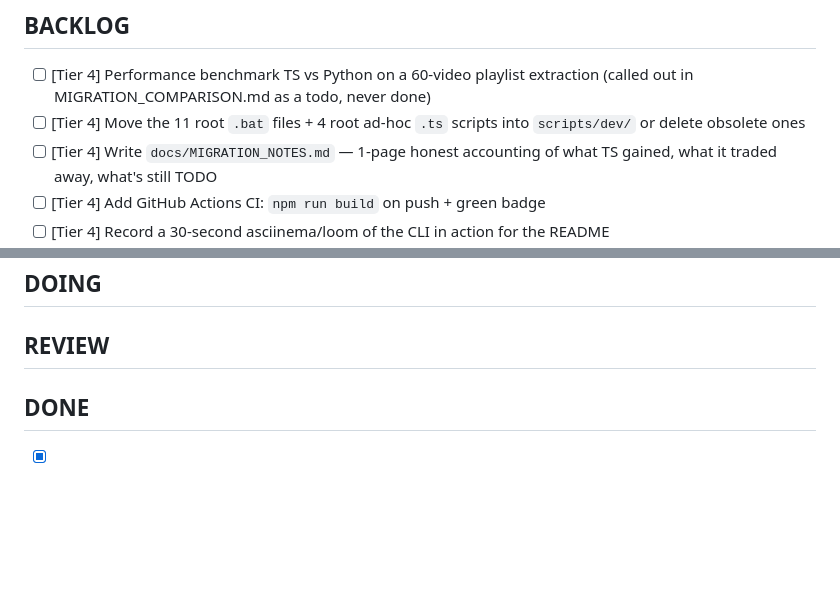
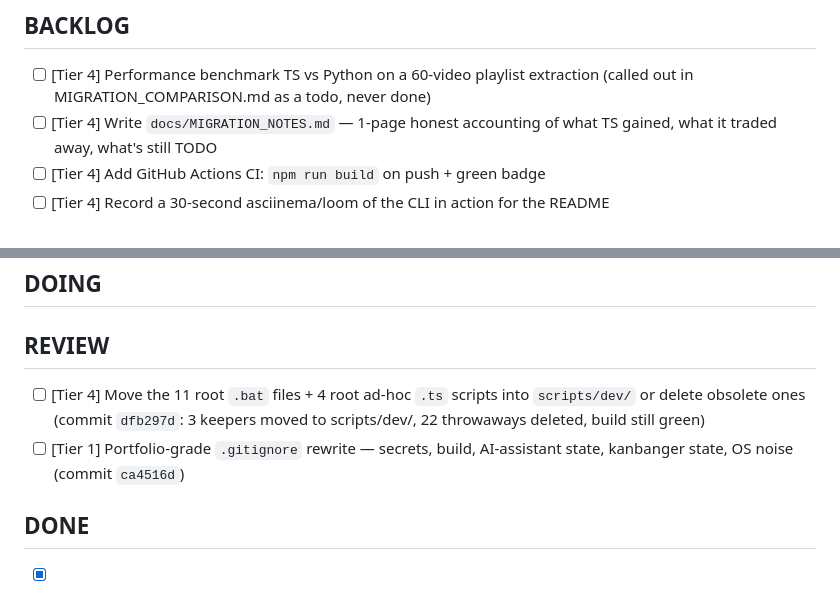
Before and after one commit to earlyprototype/meTube, a Markdown page: _kanban.md, 2 parts joined by grey strips. Rendered like a GitHub page; blank space fills up the shorter version.

Commit message:
chore(kanban): move root cleanup + gitignore rewrite into REVIEW

```diff
--- a/_kanban.md
+++ b/_kanban.md
@@ -7,7 +7,6 @@
 ## BACKLOG
 
 *   [ ] [Tier 4] Performance benchmark TS vs Python on a 60-video playlist extraction (called out in MIGRATION_COMPARISON.md as a todo, never done)
-*   [ ] [Tier 4] Move the 11 root `.bat` files + 4 root ad-hoc `.ts` scripts into `scripts/dev/` or delete obsolete ones
 *   [ ] [Tier 4] Write `docs/MIGRATION_NOTES.md` — 1-page honest accounting of what TS gained, what it traded away, what's still TODO
 *   [ ] [Tier 4] Add GitHub Actions CI: `npm run build` on push + green badge
 *   [ ] [Tier 4] Record a 30-second asciinema/loom of the CLI in action for the README
@@ -31,6 +30,9 @@
 
 ## REVIEW
 
+*   [ ] [Tier 4] Move the 11 root `.bat` files + 4 root ad-hoc `.ts` scripts into `scripts/dev/` or delete obsolete ones (commit `dfb297d`: 3 keepers moved to scripts/dev/, 22 throwaways deleted, build still green)
+*   [ ] [Tier 1] Portfolio-grade `.gitignore` rewrite — secrets, build, AI-assistant state, kanbanger state, OS noise (commit `ca4516d`)
+
 ## DONE
 
 *   [x] [Tier 0] Initialize git repo, baseline commit on `main` (`672ba53`)
```
